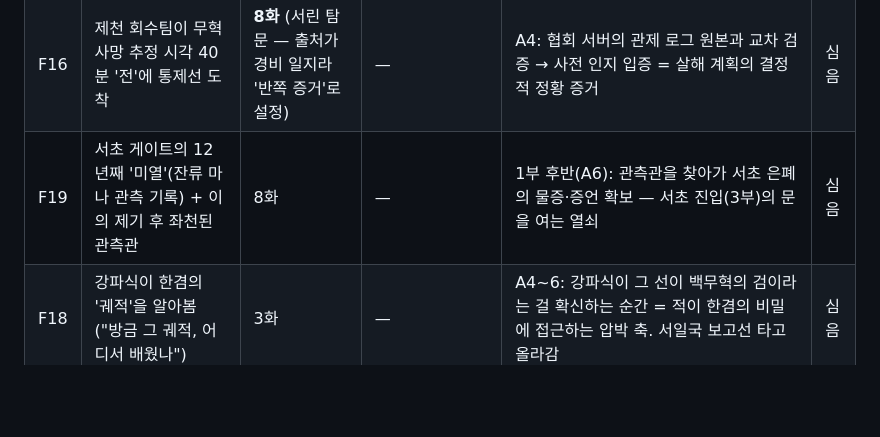
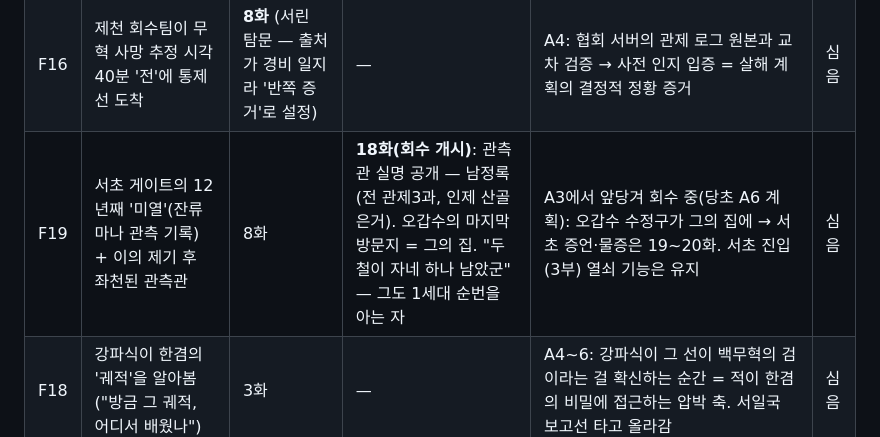
Before and after one commit to kotkim8210/kotkim8210, a Markdown page: novel/bible/foreshadowing.md, the part around the change. Rendered like a GitHub page; blank space fills up the shorter version.

```diff
--- a/novel/bible/foreshadowing.md
+++ b/novel/bible/foreshadowing.md
@@ -23,7 +23,7 @@
 | F14 | 무혁의 무예서 메모 "베는 것은 마음이 먼저다 — '아직 모르겠다'" | 1화 | 4화(서린에게 보여줌 — "오빠답네요") | A5~6 성불 직전: 무혁의 마지막 대사로 회수 — "이제 알겠군". 시리즈 최대 눈물 버튼으로 설계 | 심음 |
 | F15 | 무혁이 흑요 진입 전날 공격대 40인을 전부 물린 이유(기억 봉인됨) | 4화 | 11화(무혁 — "그날 밤 내 손이 떨렸다는 것만 기억나") | A4~5: 봉인 해제로 복원 — 공격대 안에 암살조가 심어져 있다는 걸 눈치챘기 때문. 단독 진입은 도주가 아니라 유인이었다. 11화의 '떨린 손'은 자기 죽음을 예감한 밤의 신체 기억으로 정합 | 심음 |
 | F16 | 제천 회수팀이 무혁 사망 추정 시각 40분 '전'에 통제선 도착 | **8화** (서린 탐문 — 출처가 경비 일지라 '반쪽 증거'로 설정) | — | A4: 협회 서버의 관제 로그 원본과 교차 검증 → 사전 인지 입증 = 살해 계획의 결정적 정황 증거 | 심음 |
-| F19 | 서초 게이트의 12년째 '미열'(잔류 마나 관측 기록) + 이의 제기 후 좌천된 관측관 | 8화 | — | 1부 후반(A6): 관측관을 찾아가 서초 은폐의 물증·증언 확보 — 서초 진입(3부)의 문을 여는 열쇠 | 심음 |
+| F19 | 서초 게이트의 12년째 '미열'(잔류 마나 관측 기록) + 이의 제기 후 좌천된 관측관 | 8화 | **18화(회수 개시)**: 관측관 실명 공개 — 남정록(전 관제3과, 인제 산골 은거). 오갑수의 마지막 방문지 = 그의 집. "두철이 자네 하나 남았군" — 그도 1세대 순번을 아는 자 | A3에서 앞당겨 회수 중(당초 A6 계획): 오갑수 수정구가 그의 집에 → 서초 증언·물증은 19~20화. 서초 진입(3부) 열쇠 기능은 유지 | 심음 |
 | F18 | 강파식이 한겸의 '궤적'을 알아봄 ("방금 그 궤적, 어디서 배웠나") | 3화 | — | A4~6: 강파식이 그 선이 백무혁의 검이라는 걸 확신하는 순간 = 적이 한겸의 비밀에 접근하는 압박 축. 서일국 보고선 타고 올라감 | 심음 |
 | F21 | 제천과 청람의 착취 계약서가 '같은 법무 대행사' 양식 + 표재만의 "서류엔 임자가 따로 있다" | 13화 | — | A4~6: 수법을 설계·판매하는 법무 라인 추적 → 길드들 위의 공통 배후(협회 은폐망)로 수렴하는 교량. ※A2 신규 예산(0) 초과 1건 — 사유: A2(청람)와 1부 본류(제천·협회)를 잇는 구조 교량으로 편성상 필수. 차기 아크 신규 예산에서 차감 | 심음 |
 | F22 | 유민재의 성불 직전 약속 — "저승 가서 수소문해 볼게요. 한씨 아저씨, 윤씨 아줌마" | 14화 | — | **3부(서초)**: 부모의 유언/영혼 대면 시 회수 — 부모 측이 한겸을 이미 알고 있는 근거("민재라는 애가 다 전해 줬다"). 분류: 정서 약속형(미스터리 아님). ※예산 외 등재 — 회수 실패 시 독자 상처가 큰 유형이라 장부 관리 필수 | 심음 |
```
Also changed, not shown: novel/manuscript/018.md (added, +170 -0 lines).
